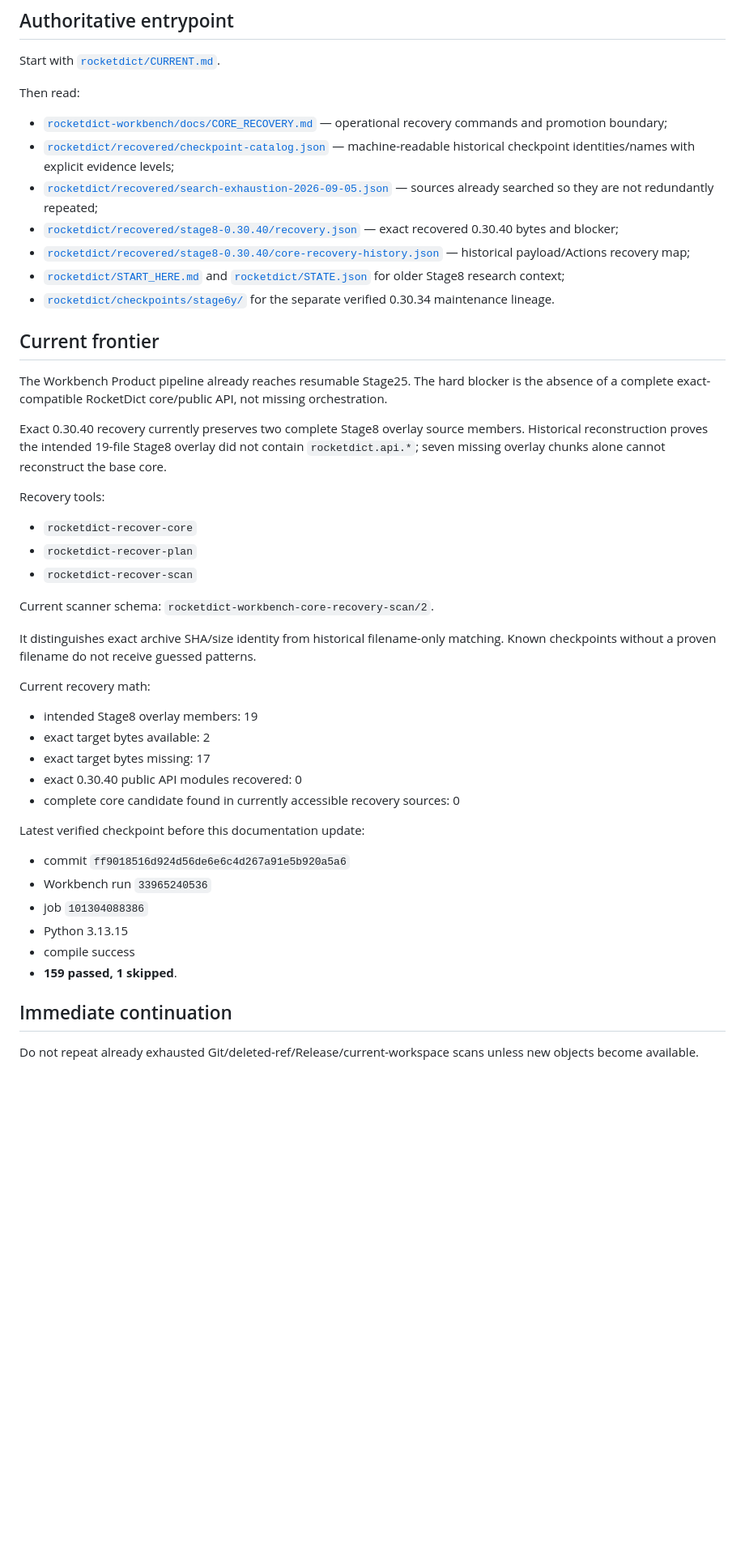
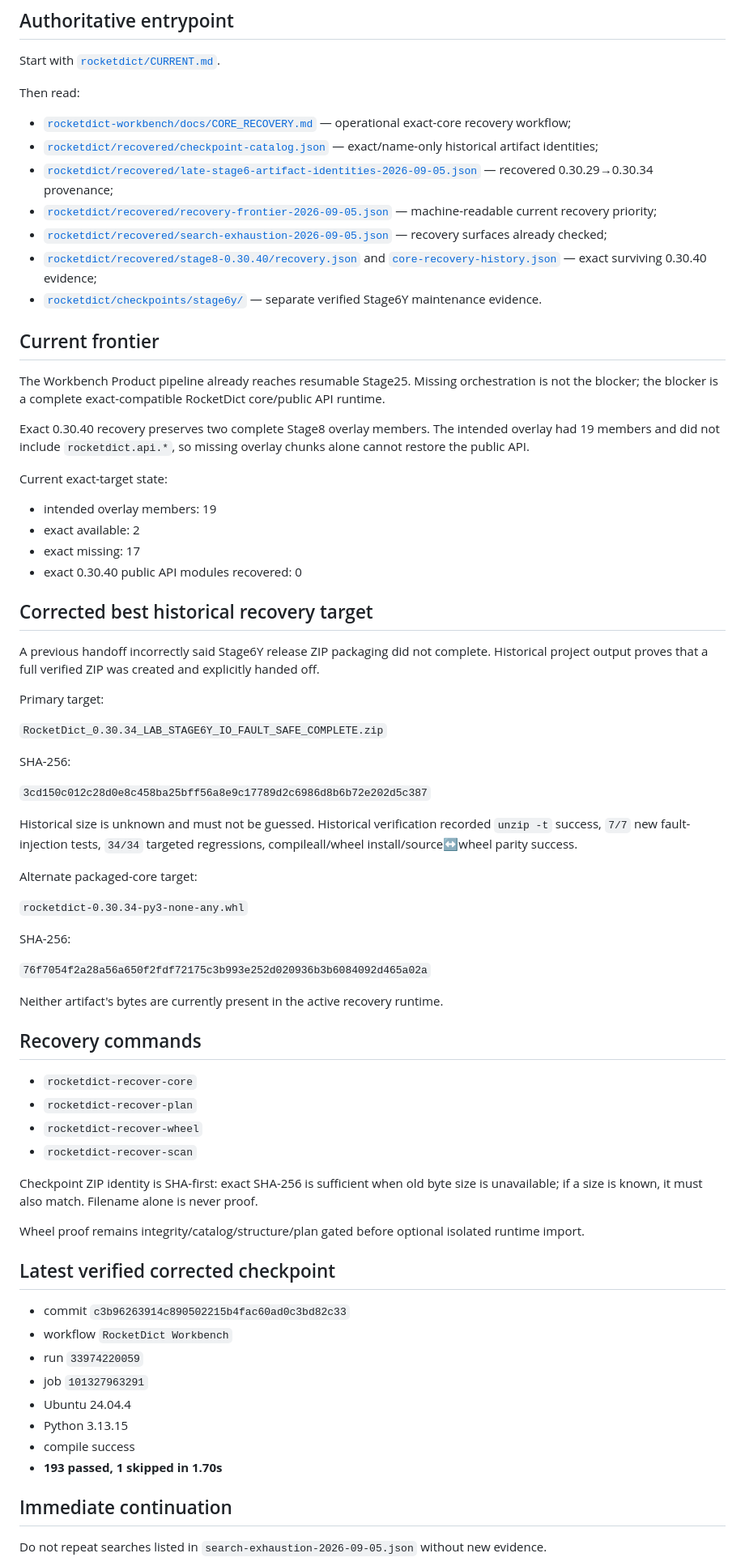
Before and after one commit to oss-lk/gerkonkv-site, a Markdown page: ROCKETDICT_HANDOFF.md, the part around one of its changes. Shown at 81% size. Drawn GitHub-style; blank space fills up the shorter version.

Commit message:
Point public handoff to corrected Stage6Y full ZIP frontier

```diff
--- a/ROCKETDICT_HANDOFF.md
+++ b/ROCKETDICT_HANDOFF.md
@@ -8,48 +8,74 @@ Start with [`rocketdict/CURRENT.md`](rocketdict/CURRENT.md).
 
 Then read:
 
-- [`rocketdict-workbench/docs/CORE_RECOVERY.md`](rocketdict-workbench/docs/CORE_RECOVERY.md) — operational recovery commands and promotion boundary;
-- [`rocketdict/recovered/checkpoint-catalog.json`](rocketdict/recovered/checkpoint-catalog.json) — machine-readable historical checkpoint identities/names with explicit evidence levels;
-- [`rocketdict/recovered/search-exhaustion-2026-09-05.json`](rocketdict/recovered/search-exhaustion-2026-09-05.json) — sources already searched so they are not redundantly repeated;
-- [`rocketdict/recovered/stage8-0.30.40/recovery.json`](rocketdict/recovered/stage8-0.30.40/recovery.json) — exact recovered 0.30.40 bytes and blocker;
-- [`rocketdict/recovered/stage8-0.30.40/core-recovery-history.json`](rocketdict/recovered/stage8-0.30.40/core-recovery-history.json) — historical payload/Actions recovery map;
-- [`rocketdict/START_HERE.md`](rocketdict/START_HERE.md) and [`rocketdict/STATE.json`](rocketdict/STATE.json) for older Stage8 research context;
-- [`rocketdict/checkpoints/stage6y/`](rocketdict/checkpoints/stage6y/) for the separate verified 0.30.34 maintenance lineage.
+- [`rocketdict-workbench/docs/CORE_RECOVERY.md`](rocketdict-workbench/docs/CORE_RECOVERY.md) — operational exact-core recovery workflow;
+- [`rocketdict/recovered/checkpoint-catalog.json`](rocketdict/recovered/checkpoint-catalog.json) — exact/name-only historical artifact identities;
+- [`rocketdict/recovered/late-stage6-artifact-identities-2026-09-05.json`](rocketdict/recovered/late-stage6-artifact-identities-2026-09-05.json) — recovered 0.30.29→0.30.34 provenance;
+- [`rocketdict/recovered/recovery-frontier-2026-09-05.json`](rocketdict/recovered/recovery-frontier-2026-09-05.json) — machine-readable current recovery priority;
+- [`rocketdict/recovered/search-exhaustion-2026-09-05.json`](rocketdict/recovered/search-exhaustion-2026-09-05.json) — recovery surfaces already checked;
+- [`rocketdict/recovered/stage8-0.30.40/recovery.json`](rocketdict/recovered/stage8-0.30.40/recovery.json) and [`core-recovery-history.json`](rocketdict/recovered/stage8-0.30.40/core-recovery-history.json) — exact surviving 0.30.40 evidence;
+- [`rocketdict/checkpoints/stage6y/`](rocketdict/checkpoints/stage6y/) — separate verified Stage6Y maintenance evidence.
 
 ## Current frontier
 
-The Workbench Product pipeline already reaches resumable Stage25. The hard blocker is the absence of a complete exact-compatible RocketDict core/public API, not missing orchestration.
+The Workbench Product pipeline already reaches resumable Stage25. Missing orchestration is not the blocker; the blocker is a complete exact-compatible RocketDict core/public API runtime.
 
-Exact 0.30.40 recovery currently preserves two complete Stage8 overlay source members. Historical reconstruction proves the intended 19-file Stage8 overlay did not contain `rocketdict.api.*`; seven missing overlay chunks alone cannot reconstruct the base core.
+Exact 0.30.40 recovery preserves two complete Stage8 overlay members. The intended overlay had 19 members and did not include `rocketdict.api.*`, so missing overlay chunks alone cannot restore the public API.
 
-Recovery tools:
+Current exact-target state:
+
+- intended overlay members: 19
+- exact available: 2
+- exact missing: 17
+- exact 0.30.40 public API modules recovered: 0
+
+## Corrected best historical recovery target
+
+A previous handoff incorrectly said Stage6Y release ZIP packaging did not complete. Historical project output proves that a full verified ZIP was created and explicitly handed off.
+
+Primary target:
+
+`RocketDict_0.30.34_LAB_STAGE6Y_IO_FAULT_SAFE_COMPLETE.zip`
+
+SHA-256:
+
+`3cd150c012c28d0e8c458ba25bff56a8e9c17789d2c6986d8b6b72e202d5c387`
+
+Historical size is unknown and must not be guessed. Historical verification recorded `unzip -t` success, `7/7` new fault-injection tests, `34/34` targeted regressions, compileall/wheel install/source↔wheel parity success.
+
+Alternate packaged-core target:
+
+`rocketdict-0.30.34-py3-none-any.whl`
+
+SHA-256:
+
+`76f7054f2a28a56a650f2fdf72175c3b993e252d020936b3b6084092d465a02a`
+
+Neither artifact's bytes are currently present in the active recovery runtime.
+
+## Recovery commands
 
 - `rocketdict-recover-core`
 - `rocketdict-recover-plan`
+- `rocketdict-recover-wheel`
 - `rocketdict-recover-scan`
 
-Current scanner schema: `rocketdict-workbench-core-recovery-scan/2`.
+Checkpoint ZIP identity is SHA-first: exact SHA-256 is sufficient when old byte size is unavailable; if a size is known, it must also match. Filename alone is never proof.
 
-It distinguishes exact archive SHA/size identity from historical filename-only matching. Known checkpoints without a proven filename do not receive guessed patterns.
+Wheel proof remains integrity/catalog/structure/plan gated before optional isolated runtime import.
 
-Current recovery math:
+## Latest verified corrected checkpoint
 
-- intended Stage8 overlay members: 19
-- exact target bytes available: 2
-- exact target bytes missing: 17
-- exact 0.30.40 public API modules recovered: 0
-- complete core candidate found in currently accessible recovery sources: 0
-
-Latest verified checkpoint before this documentation update:
-
-- commit `ff9018516d924d56de6e6c4d267a91e5b920a5a6`
-- Workbench run `33965240536`
-- job `101304088386`
+- commit `c3b96263914c890502215b4fac60ad0c3bd82c33`
+- workflow `RocketDict Workbench`
+- run `33974220059`
+- job `101327963291`
+- Ubuntu 24.04.4
 - Python 3.13.15
 - compile success
-- **159 passed, 1 skipped**.
+- **193 passed, 1 skipped in 1.70s**
 
 ## Immediate continuation
 
-Do not repeat already exhausted Git/deleted-ref/Release/current-workspace scans unless new objects become available.
+Do not repeat searches listed in `search-exhaustion-2026-09-05.json` without new evidence.
 
```
Also changed, not shown: other parts of ROCKETDICT_HANDOFF.md (+11 -10 lines).
